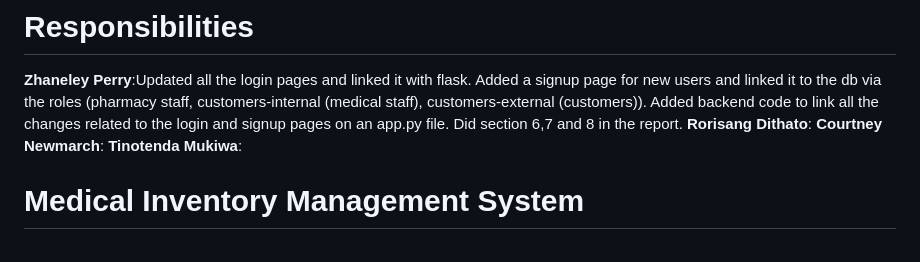
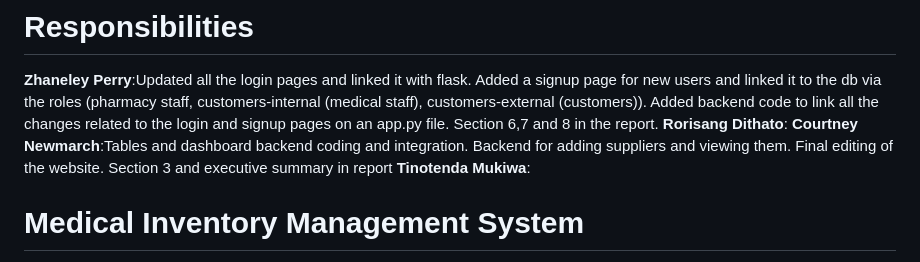
Before and after one commit to CourtneyNewmarch/Group-11-BFB321-Semester-Project, a Markdown page: README.md, the part around the change. Drawn GitHub-style.

Commit message:
Revise team responsibilities in README
Updated responsibilities and contributions of team members in the README.

```diff
--- a/README.md
+++ b/README.md
@@ -13,9 +13,12 @@
 **Zhaneley Perry**:Updated all the login pages and linked it with flask.
                    Added a signup page for new users and linked it to the db via the roles (pharmacy staff, customers-internal (medical staff), customers-external (customers)).
                    Added backend code to link all the changes related to the login and signup pages on an app.py file.
-                   Did section 6,7 and 8 in the report.
+                   Section 6,7 and 8 in the report.
 **Rorisang Dithato**:
-**Courtney Newmarch**:
+**Courtney Newmarch**:Tables and dashboard backend coding and integration.
+                      Backend for adding suppliers and viewing them.
+                      Final editing of the website.
+                      Section 3 and executive summary in report
 **Tinotenda Mukiwa**:
 # Medical Inventory Management System
 A web-based pharmaceutical inventory management systems that functions to reduce medicine stockouts in South African healthcare facilities. The system is built with HTML, Bootstrap, CSS and SQLite.
```
